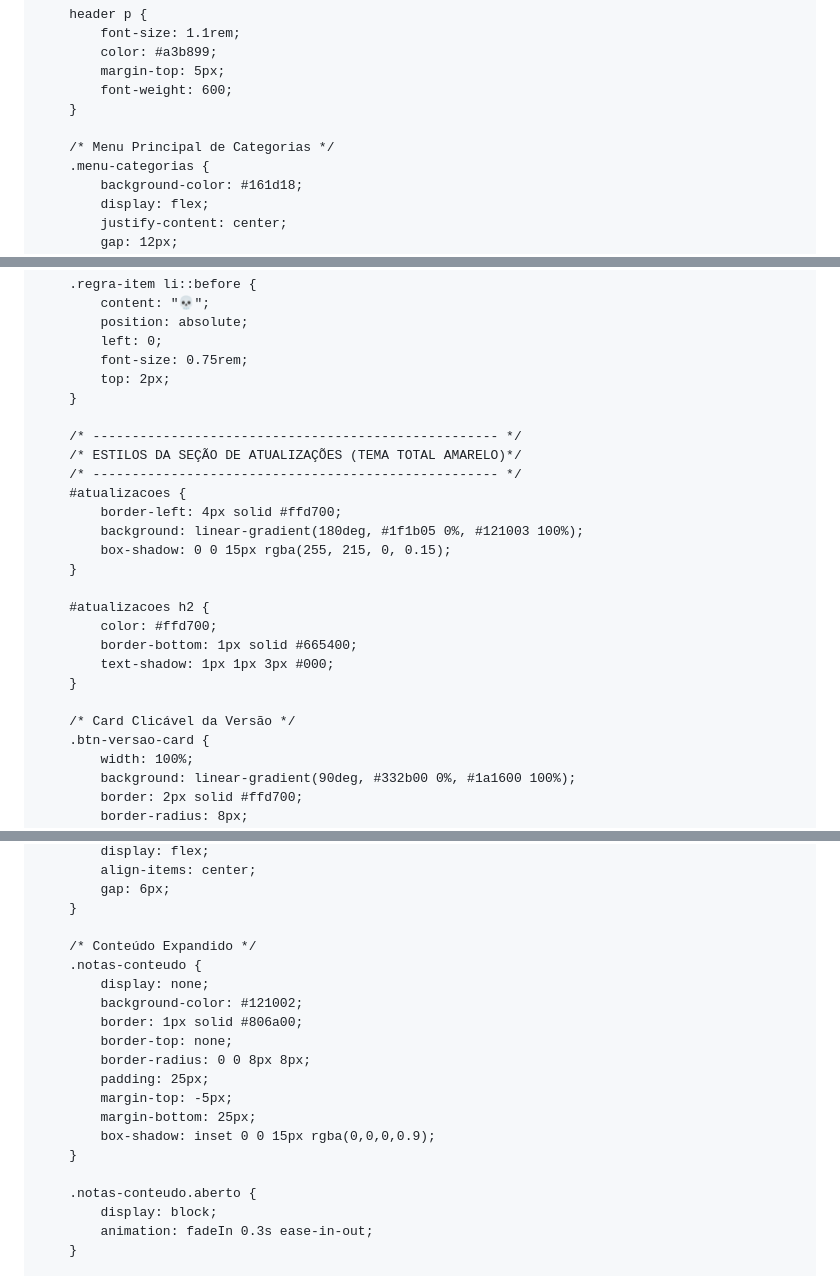
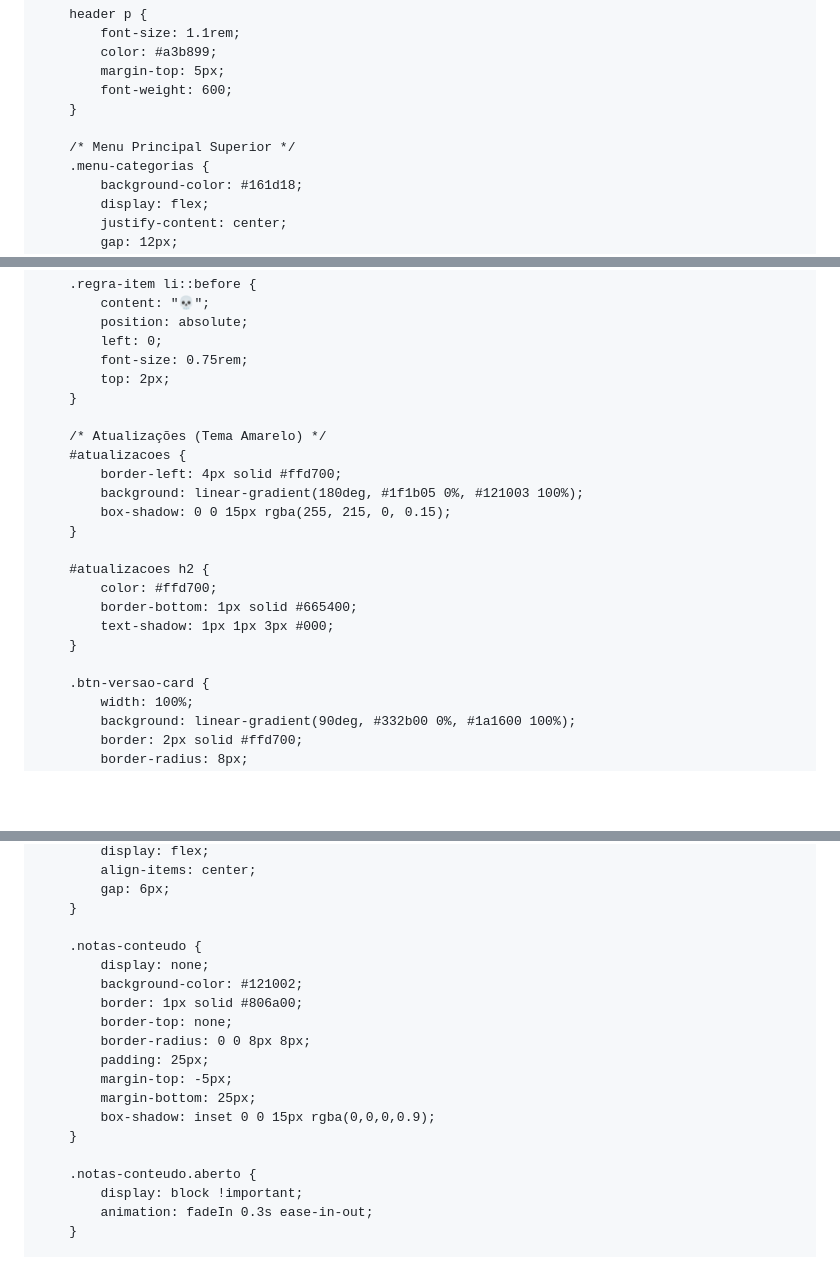
Before and after one commit to RogueTrooper1997/site-hmo, a Markdown page: README.md, 3 parts joined by grey strips. GitHub-like rendering; blank space fills up the shorter version.

```diff
--- a/README.md
+++ b/README.md
@@ -42,7 +41,7 @@
             font-weight: 600;
         }
 
-        /* Menu Principal de Categorias */
+        /* Menu Principal Superior */
         .menu-categorias {
             background-color: #161d18;
             display: flex;
@@ -351,9 +348,7 @@
             top: 2px;
         }
 
-        /* ---------------------------------------------------- */
-        /* ESTILOS DA SEÇÃO DE ATUALIZAÇÕES (TEMA TOTAL AMARELO)*/
-        /* ---------------------------------------------------- */
+        /* Atualizações (Tema Amarelo) */
         #atualizacoes {
             border-left: 4px solid #ffd700;
             background: linear-gradient(180deg, #1f1b05 0%, #121003 100%);
@@ -366,7 +361,6 @@
             text-shadow: 1px 1px 3px #000;
         }
 
-        /* Card Clicável da Versão */
         .btn-versao-card {
             width: 100%;
             background: linear-gradient(90deg, #332b00 0%, #1a1600 100%);
@@ -412,7 +406,6 @@
             gap: 6px;
         }
 
-        /* Conteúdo Expandido */
         .notas-conteudo {
             display: none;
             background-color: #121002;
@@ -426,7 +419,7 @@
         }
 
         .notas-conteudo.aberto {
-            display: block;
+            display: block !important;
             animation: fadeIn 0.3s ease-in-out;
         }
 
```
Also changed, not shown: other parts of README.md (+22 -20 lines).
